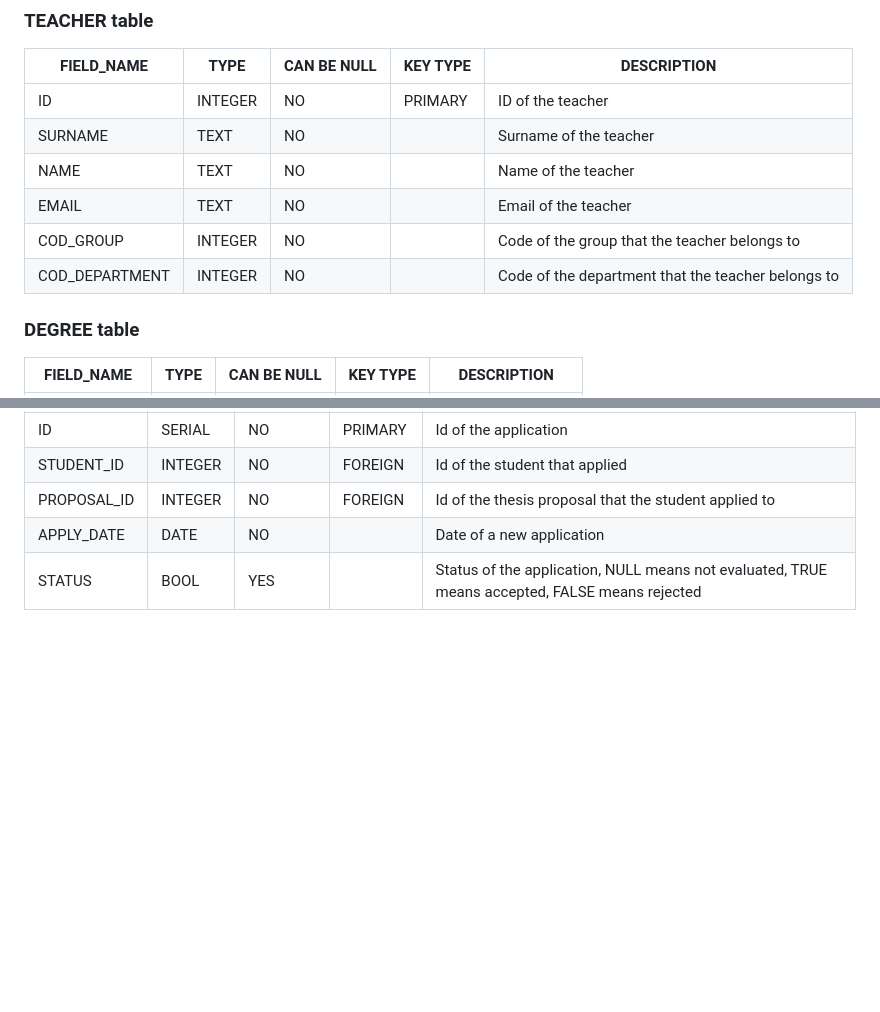
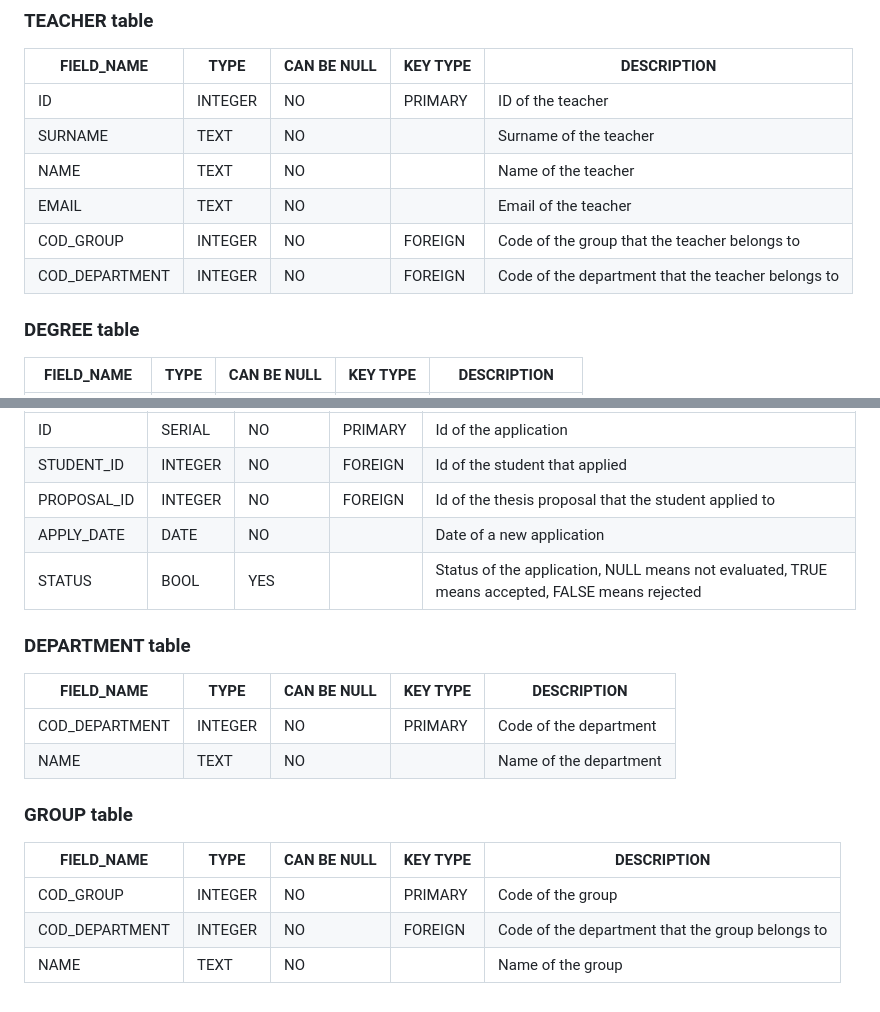
Before and after one commit to Polito-Software-Engineering-2-Group-10/ThesisManagement, a Markdown page: database/DESIGN.md, 2 parts joined by grey strips. GitHub-like rendering; blank space fills up the shorter version.

Commit message:
add 'dept' & 'group' table

```diff
--- a/database/DESIGN.md
+++ b/database/DESIGN.md
@@ -27,8 +27,8 @@
 | SURNAME        | TEXT    | NO          |          | Surname of the teacher                             |
 | NAME           | TEXT    | NO          |          | Name of the teacher                                |
 | EMAIL          | TEXT    | NO          |          | Email of the teacher                               |
-| COD_GROUP      | INTEGER | NO          |          | Code of the group that the teacher belongs to      |
-| COD_DEPARTMENT | INTEGER | NO          |          | Code of the department that the teacher belongs to |
+| COD_GROUP      | INTEGER | NO          | FOREIGN  | Code of the group that the teacher belongs to      |
+| COD_DEPARTMENT | INTEGER | NO          | FOREIGN  | Code of the department that the teacher belongs to |
 
 ### DEGREE table
 | FIELD_NAME   | TYPE | CAN BE NULL | KEY TYPE | DESCRIPTION         |
@@ -66,3 +66,16 @@
 | PROPOSAL_ID | INTEGER | NO          | FOREIGN  | Id of the thesis proposal that the student applied to |
 | APPLY_DATE  | DATE    | NO          |          | Date of a new application                             |
 | STATUS      | BOOL    | YES         |          | Status of the application, NULL means not evaluated, TRUE means accepted, FALSE means rejected |
+
+### DEPARTMENT table
+| FIELD_NAME     |  TYPE    | CAN BE NULL | KEY TYPE | DESCRIPTION                                           |
+| -----------    | -------  | ----------- | -------- | ----------------------------------------------------- |
+| COD_DEPARTMENT | INTEGER  | NO          | PRIMARY  | Code of the department                                |
+| NAME           | TEXT     | NO          |          | Name of the department                                |
+
+### GROUP table
+| FIELD_NAME     | TYPE    | CAN BE NULL | KEY TYPE | DESCRIPTION                                           |
+| -----------    | ------- | ----------- | -------- | ----------------------------------------------------- |
+| COD_GROUP      | INTEGER | NO          | PRIMARY  | Code of the group                                     |
+| COD_DEPARTMENT | INTEGER | NO          | FOREIGN  | Code of the department that the group belongs to      |
+| NAME           | TEXT    | NO          |          | Name of the group                                     |
```
Also changed, not shown: other parts of database/DESIGN.md (+1 -1 lines).
